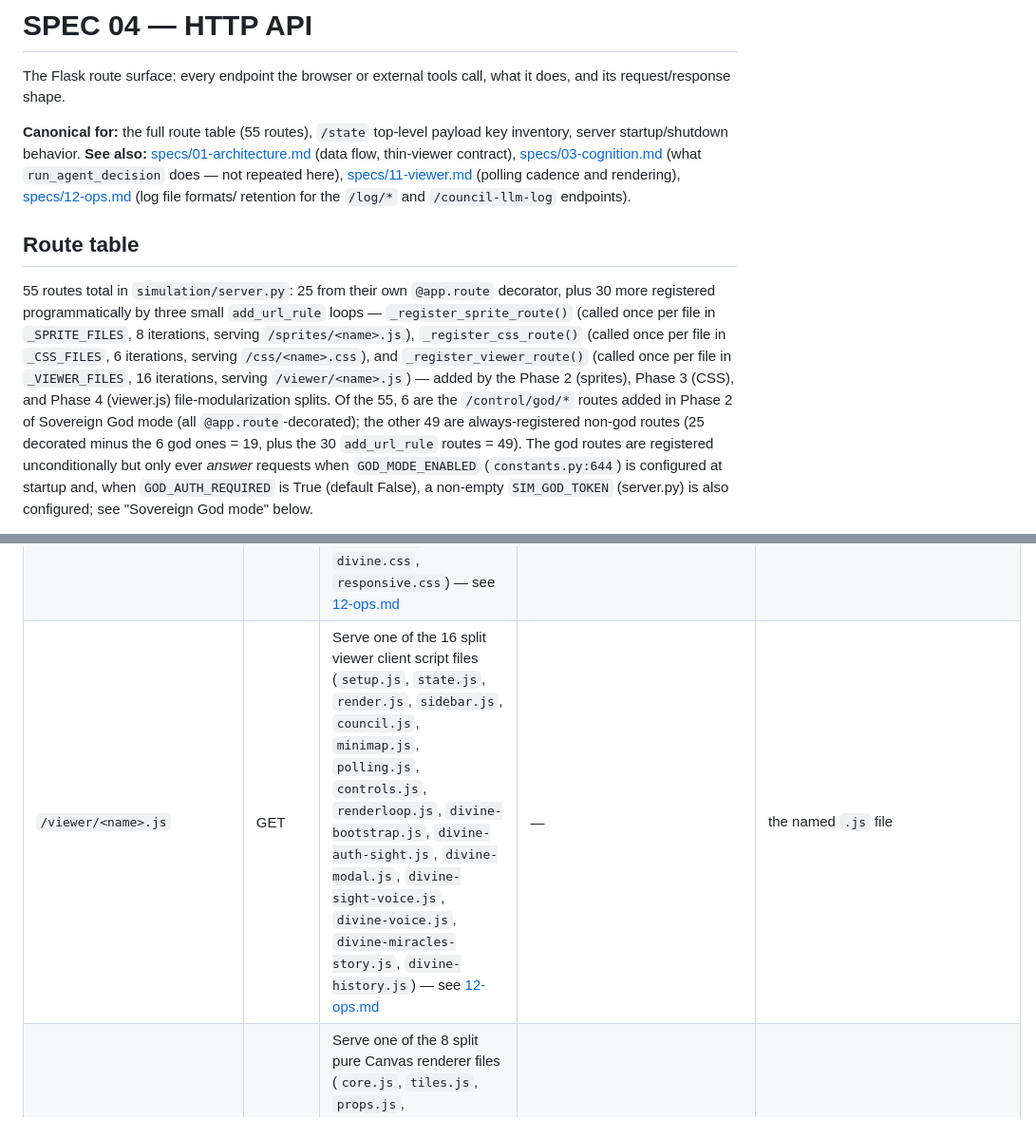
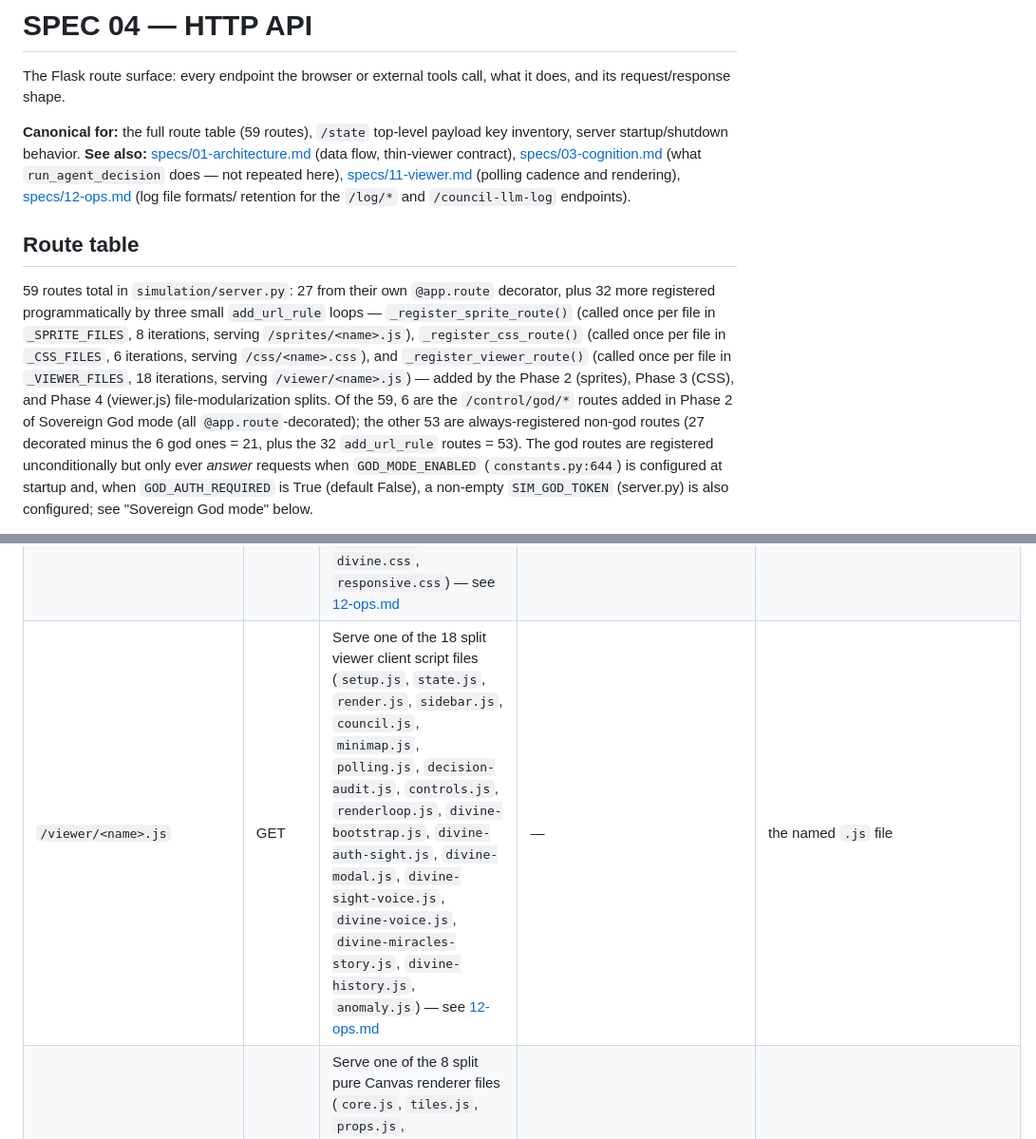
Before and after one commit to dbrito1231/simulation, a Markdown page: specs/04-http-api.md, 2 parts joined by grey strips. Shown at 95% size. Drawn GitHub-style.

Commit message:
docs: correct HTTP route inventory

```diff
--- a/specs/04-http-api.md
+++ b/specs/04-http-api.md
@@ -3,7 +3,7 @@
 The Flask route surface: every endpoint the browser or external tools call,
 what it does, and its request/response shape.
 
-**Canonical for:** the full route table (55 routes), `/state` top-level
+**Canonical for:** the full route table (59 routes), `/state` top-level
 payload key inventory, server startup/shutdown behavior. **See also:**
 [specs/01-architecture.md](01-architecture.md) (data flow, thin-viewer
 contract), [specs/03-cognition.md](03-cognition.md) (what `run_agent_decision`
@@ -13,18 +13,18 @@ retention for the `/log/*` and `/council-llm-log` endpoints).
 
 ## Route table
 
-55 routes total in `simulation/server.py`: 25 from their own `@app.route`
-decorator, plus 30 more registered programmatically by three small
+59 routes total in `simulation/server.py`: 27 from their own `@app.route`
+decorator, plus 32 more registered programmatically by three small
 `add_url_rule` loops — `_register_sprite_route()` (called once per file in
 `_SPRITE_FILES`, 8 iterations, serving `/sprites/<name>.js`),
 `_register_css_route()` (called once per file in `_CSS_FILES`, 6 iterations,
 serving `/css/<name>.css`), and `_register_viewer_route()` (called once per
-file in `_VIEWER_FILES`, 16 iterations, serving `/viewer/<name>.js`) — added
+file in `_VIEWER_FILES`, 18 iterations, serving `/viewer/<name>.js`) — added
 by the Phase 2 (sprites), Phase 3 (CSS), and Phase 4 (viewer.js)
-file-modularization splits. Of the 55, 6 are the `/control/god/*` routes
+file-modularization splits. Of the 59, 6 are the `/control/god/*` routes
 added in Phase 2 of Sovereign God mode (all `@app.route`-decorated); the
-other 49 are always-registered non-god routes (25 decorated minus the 6 god
-ones = 19, plus the 30 `add_url_rule` routes = 49). The god routes are registered
+other 53 are always-registered non-god routes (27 decorated minus the 6 god
+ones = 21, plus the 32 `add_url_rule` routes = 53). The god routes are registered
 unconditionally but only ever *answer* requests when `GOD_MODE_ENABLED`
 (`constants.py:644`) is configured at startup and, when `GOD_AUTH_REQUIRED` is
 True (default False), a non-empty `SIM_GOD_TOKEN` (server.py) is also
@@ -39,7 +39,7 @@ per-file detail.
 |---|---|---|---|---|
 | `/` | GET | Serve the viewer shell | — | `index.html` |
 | `/css/<name>.css` | GET | Serve one of the 6 split viewer stylesheets (`base.css`, `panels.css`, `agents.css`, `council.css`, `divine.css`, `responsive.css`) — see [12-ops.md](12-ops.md#viewer-static-assets) | — | the named `.css` file |
-| `/viewer/<name>.js` | GET | Serve one of the 16 split viewer client script files (`setup.js`, `state.js`, `render.js`, `sidebar.js`, `council.js`, `minimap.js`, `polling.js`, `controls.js`, `renderloop.js`, `divine-bootstrap.js`, `divine-auth-sight.js`, `divine-modal.js`, `divine-sight-voice.js`, `divine-voice.js`, `divine-miracles-story.js`, `divine-history.js`) — see [12-ops.md](12-ops.md#viewer-static-assets) | — | the named `.js` file |
+| `/viewer/<name>.js` | GET | Serve one of the 18 split viewer client script files (`setup.js`, `state.js`, `render.js`, `sidebar.js`, `council.js`, `minimap.js`, `polling.js`, `decision-audit.js`, `controls.js`, `renderloop.js`, `divine-bootstrap.js`, `divine-auth-sight.js`, `divine-modal.js`, `divine-sight-voice.js`, `divine-voice.js`, `divine-miracles-story.js`, `divine-history.js`, `anomaly.js`) — see [12-ops.md](12-ops.md#viewer-static-assets) | — | the named `.js` file |
 | `/sprites/<name>.js` | GET | Serve one of the 8 split pure Canvas renderer files (`core.js`, `tiles.js`, `props.js`, `structures.js`, `agents.js`, `world.js`, `wildlife.js`, `shipments.js`) — see [12-ops.md](12-ops.md#viewer-static-assets) | — | the named `.js` file |
 | `/wildlife.png` | GET | Serve the wildlife spritesheet PNG (variable-size atlas from user PNGs; 404 falls back to canvas helpers / procedural grids in `sprites/wildlife.js`) | — | `wildlife.png` |
 | `/wildlife_refsheet.html` | GET | Dev/debug — labeled 4×4 grid calling live `drawWildlifeCreature`; not part of the sim viewer loop | — | `wildlife_refsheet.html` |
```
